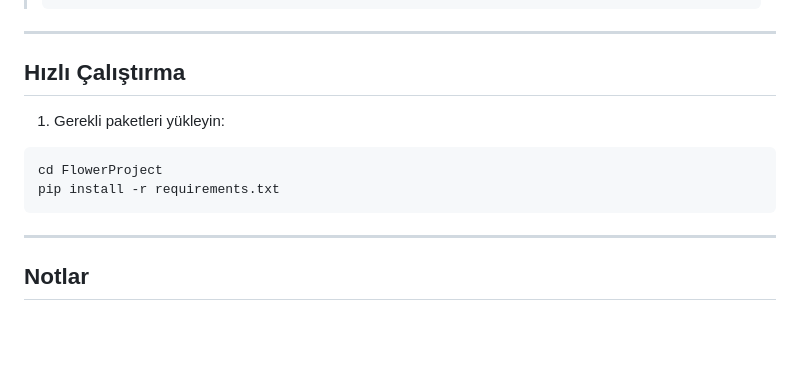
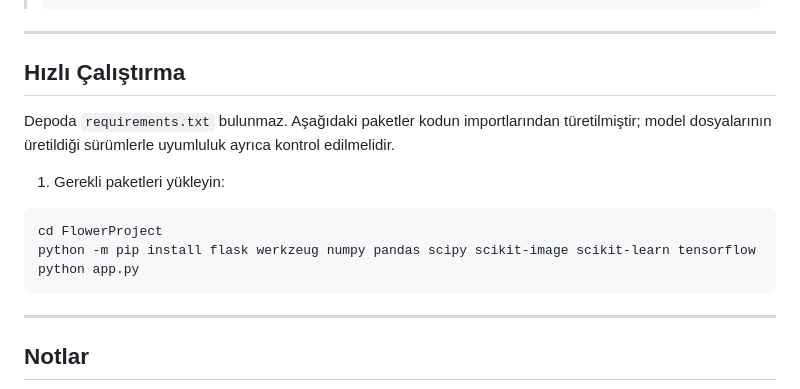
Before and after one commit to silanpehlivan/FlowerProject, a Markdown page: PROJECT_GUIDE.md, the part around the change. Rendered like a GitHub page; folded sections open; blank space fills up the shorter version.

Commit message:
docs: correct setup commands and solution filenames

````diff
--- a/PROJECT_GUIDE.md
+++ b/PROJECT_GUIDE.md
@@ -166,11 +166,14 @@ Proje kök dizininde kalabalık oluşturan ve aktif olarak kullanılmayan dosyal
 
 ## Hızlı Çalıştırma
 
+Depoda `requirements.txt` bulunmaz. Aşağıdaki paketler kodun importlarından türetilmiştir; model dosyalarının üretildiği sürümlerle uyumluluk ayrıca kontrol edilmelidir.
+
 1) Gerekli paketleri yükleyin:
 
 ```powershell
 cd FlowerProject
-pip install -r requirements.txt
+python -m pip install flask werkzeug numpy pandas scipy scikit-image scikit-learn tensorflow
+python app.py
 ```
 ---
 ## Notlar
````
